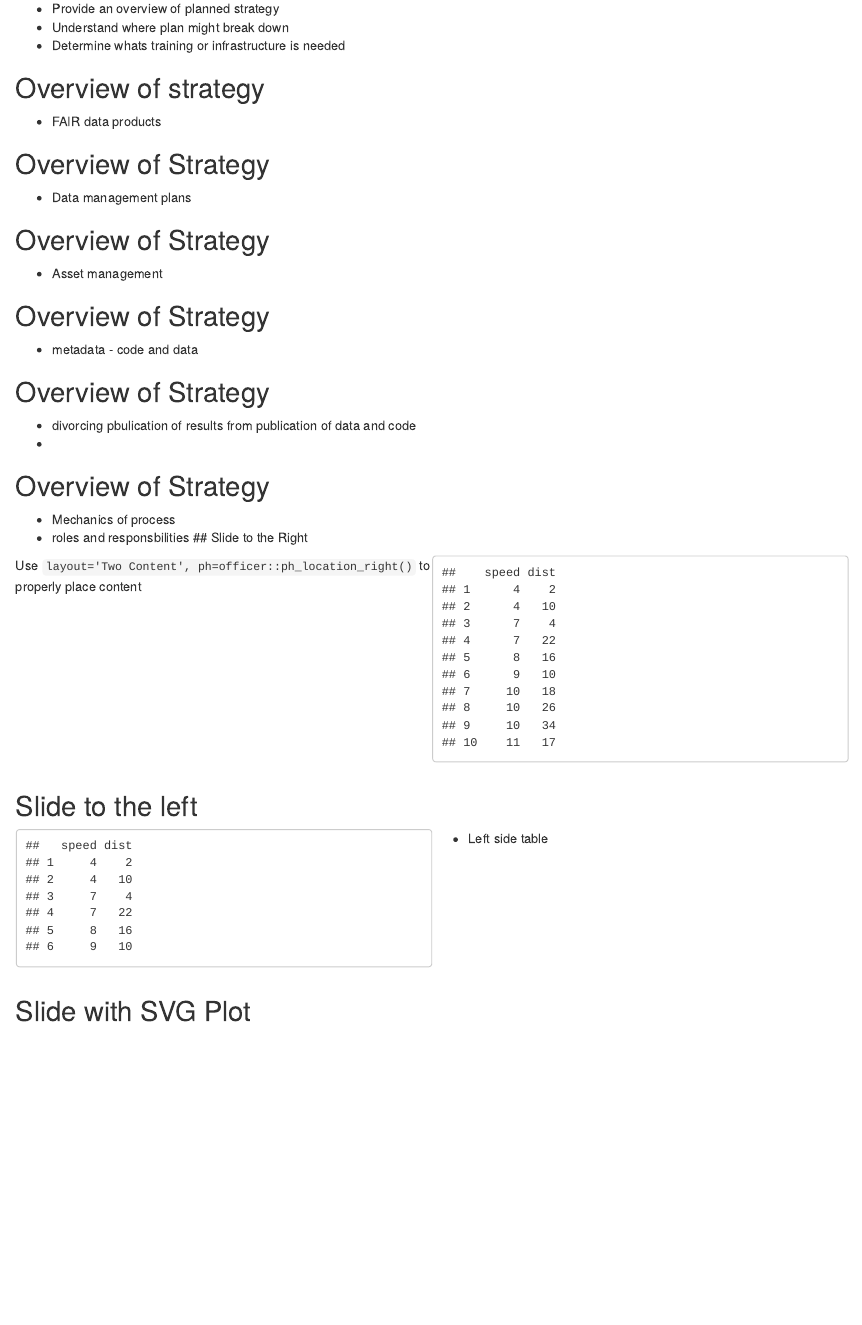
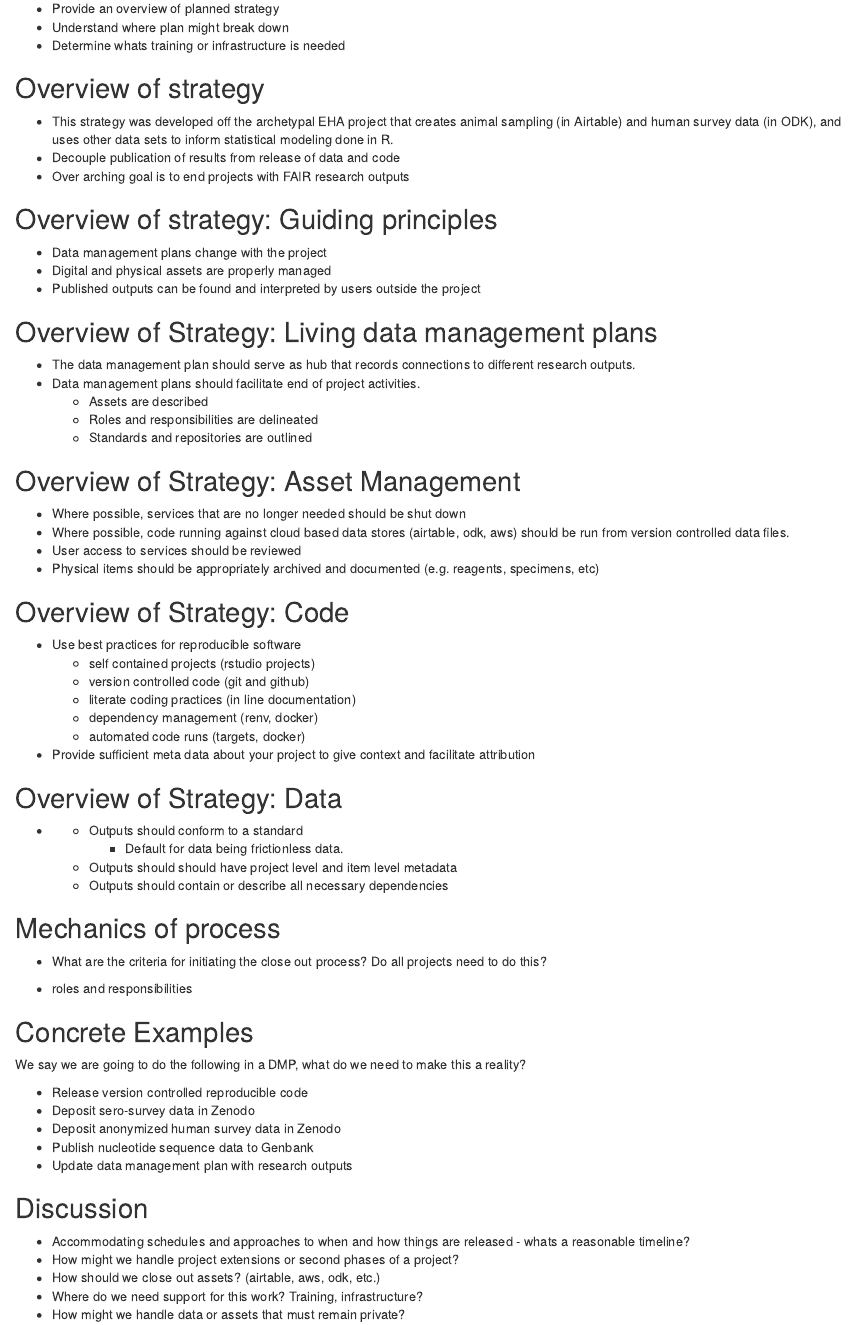
Before and after one commit to ecohealthalliance/building-blocks-of-reproducibility, an R Markdown document (talks/end_of_project.Rmd): the page in a window 1100 px wide, from 330 px down. Rendered offline with R 4.5, knitr and Pandoc, with nearby package versions; drawn as R Markdown's standard HTML page in place of the format the file asks for; some code elsewhere in the file could not run offline.

Commit message:
updated slide outline

````diff
--- a/talks/end_of_project.Rmd
+++ b/talks/end_of_project.Rmd
@@ -29,58 +29,64 @@ library(ehastyle)
 
 ## Overview of strategy
 
-- FAIR data products
+- This strategy was developed off the archetypal EHA project
+ that creates animal sampling (in Airtable) and human survey data (in ODK), and uses other data sets to inform statistical modeling done in R.
+- Decouple publication of results from release of data and code
+- Over arching goal is to end projects with FAIR research outputs
 
-## Overview of Strategy
+## Overview of strategy: Guiding principles
 
-- Data management plans
+- Data management plans change with the project
+- Digital and physical assets are properly managed
+- Published outputs can be found and interpreted by users outside the project
 
-## Overview of Strategy
 
-- Asset management
+## Overview of Strategy: Living data management plans
 
-## Overview of Strategy
+- The data management plan should serve as hub that records connections to different research outputs.
+- Data management plans should facilitate end of project activities.
+  - Assets are described
+  - Roles and responsibilities are delineated
+  - Standards and repositories are outlined
 
-- metadata - code and data
+## Overview of Strategy: Asset Management
 
-## Overview of Strategy
+- Where possible, services that are no longer needed should be shut down
+- Where possible, code running against cloud based data stores (airtable, odk, aws) should be run from version controlled data files.
+- User access to services should be reviewed
+- Physical items should be appropriately archived and documented (e.g. reagents, specimens, etc)
 
-- divorcing pbulication of results from publication of data and code
--
+## Overview of Strategy: Code
 
-## Overview of Strategy
+- Use best practices for reproducible software
+  - self contained projects (rstudio projects)
+  - version controlled code (git and github)
+  - literate coding practices (in line documentation)
+  - dependency management (renv, docker)
+  - automated code runs (targets, docker)
+- Provide sufficient meta data about your project to give context and facilitate attribution
 
-- Mechanics of process
-- roles and responsbilities
-## Slide to the Right
+## Overview of Strategy: Data
 
-:::::: {.columns}
-::: {.column}
-Use `layout='Two Content', ph=officer::ph_location_right()`
-to properly place content
-:::
+- - Outputs should conform to a standard
+    - Default for data being frictionless data.
+  - Outputs should should have project level and item level metadata
+  - Outputs should contain or describe all necessary dependencies
 
-::: {.column}
+## Mechanics of process
 
-```{r righttable, layout='Two Content',ph=officer::ph_location_right()}
-head(cars,10)
-```
-:::
-::::::
+- What are the criteria for initiating the close out process? Do all projects need to do this?
 
-## Slide to the left
+- roles and responsibilities
 
-:::::: {.columns}
-::: {.column}
-```{r layout='Two Content', ph=officer::ph_location_left()}
-head(cars)
-```
-:::
+## Concrete Examples
 
-::: {.column}
-- Left side table
-:::
-::::::
+We say we are going to do the following in a DMP, what do we need to make this a reality?
 
-##  Slide with SVG Plot
+- Release version controlled reproducible code
+- Deposit sero-survey data in Zenodo
+- Deposit anonymized human survey data in Zenodo
+- Publish nucleotide sequence data to Genbank
+- Update data management plan with research outputs
 
+## Discussion
@@ -91 +93,6 @@ dml(plot(pressure))
 
+- Accommodating schedules and approaches to when and how things are released - whats a reasonable timeline?
+- How might we handle project extensions or second phases of a project?
+- How should we close out assets? (airtable, aws, odk, etc.)
+- Where do we need support for this work? Training, infrastructure?
+- How might we handle data or assets that must remain private?
````
Also changed, not shown: talks/end_of_project.Rmd (13 more changed lines).
